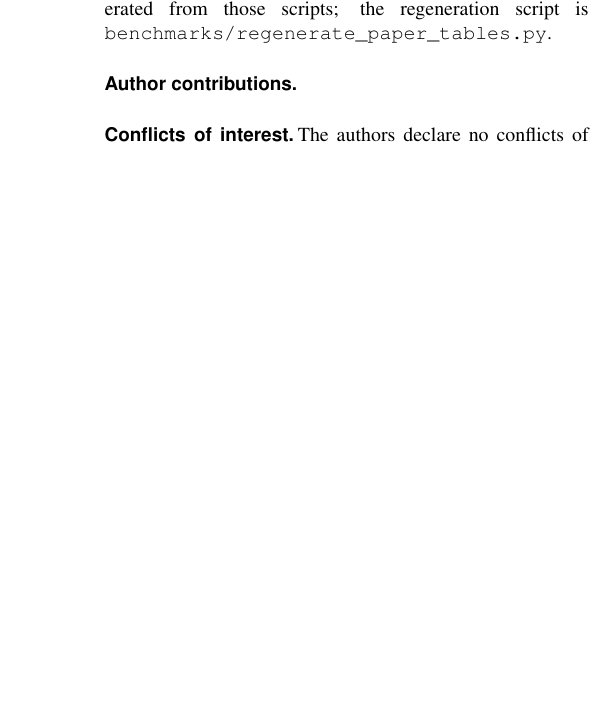
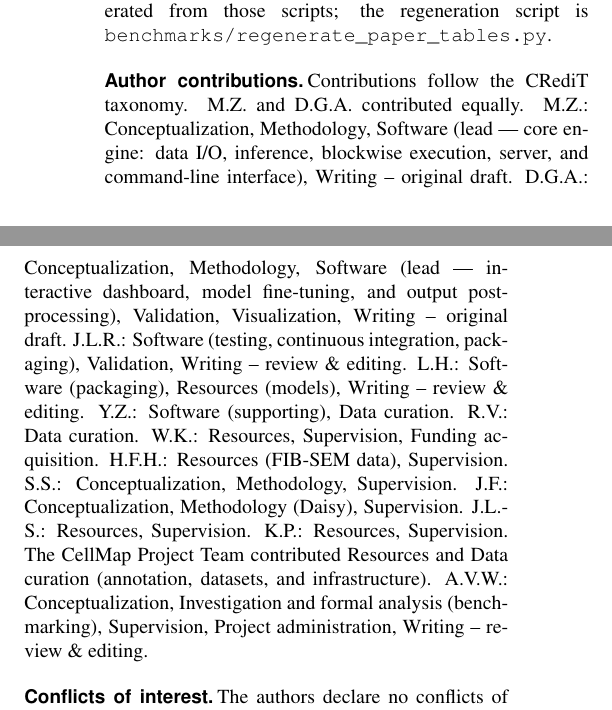
Before and after one commit to avweigel/cellmap-flow-paper, a LaTeX document (main.tex, which reads sections/methods.tex): part of one column of page 8 of 8 before the commit and two parts of the columns of page 8 of 8 after it, the two joined at a grey line, cut so that both start at the same text, the shorter picture padded with empty space. Compiled offline with pdfLaTeX; a missing bibliography style is replaced by a similar one.

Commit message:
Add CRediT author contributions (git-informed + author input)
Developer roles derived from the cellmap-flow git history (Zouinkhi/Ackerman
co-lead the engine + dashboard; Rhoades testing/CI; etc.); senior/steering roles
per author input. Flagged two items for confirmation in comments: R. Vormio is
credited (Data curation) but not yet in the author list, and J. Funke's role is
tentative.

Co-Authored-By: Claude Opus 4.8 (1M context) <noreply@anthropic.com>

```diff
--- a/sections/methods.tex
+++ b/sections/methods.tex
@@ -27,7 +27,12 @@ Each benchmark in Section~\ref{sec:benchmarks} ships with a self-contained YAML
 
 \subsection*{Author contributions}
 
-% FILL IN once authorship is finalised. Suggested format follows CRediT taxonomy.
+% CRediT roles. Developer roles informed by the cellmap-flow git history;
+% senior/steering roles per author input. Confirm before submission.
+% NOTE: R. Vormio (R.V.) is credited below but is NOT yet in the author list
+% in main.tex -- add them as an author (and fix the ordering) if intended.
+% NOTE: J.F.'s role is tentative -- confirm.
+Contributions follow the CRediT taxonomy. M.Z. and D.G.A. contributed equally. M.Z.: Conceptualization, Methodology, Software (lead --- core engine: data I/O, inference, blockwise execution, server, and command-line interface), Writing -- original draft. D.G.A.: Conceptualization, Methodology, Software (lead --- interactive dashboard, model fine-tuning, and output post-processing), Validation, Visualization, Writing -- original draft. J.L.R.: Software (testing, continuous integration, packaging), Validation, Writing -- review \& editing. L.H.: Software (packaging), Resources (models), Writing -- review \& editing. Y.Z.: Software (supporting), Data curation. R.V.: Data curation. W.K.: Resources, Supervision, Funding acquisition. H.F.H.: Resources (FIB-SEM data), Supervision. S.S.: Conceptualization, Methodology, Supervision. J.F.: Conceptualization, Methodology (Daisy), Supervision. J.L.-S.: Resources, Supervision. K.P.: Resources, Supervision. The CellMap Project Team contributed Resources and Data curation (annotation, datasets, and infrastructure). A.V.W.: Conceptualization, Investigation and formal analysis (benchmarking), Supervision, Project administration, Writing -- review \& editing.
 
 \subsection*{Conflicts of interest}
 
```
